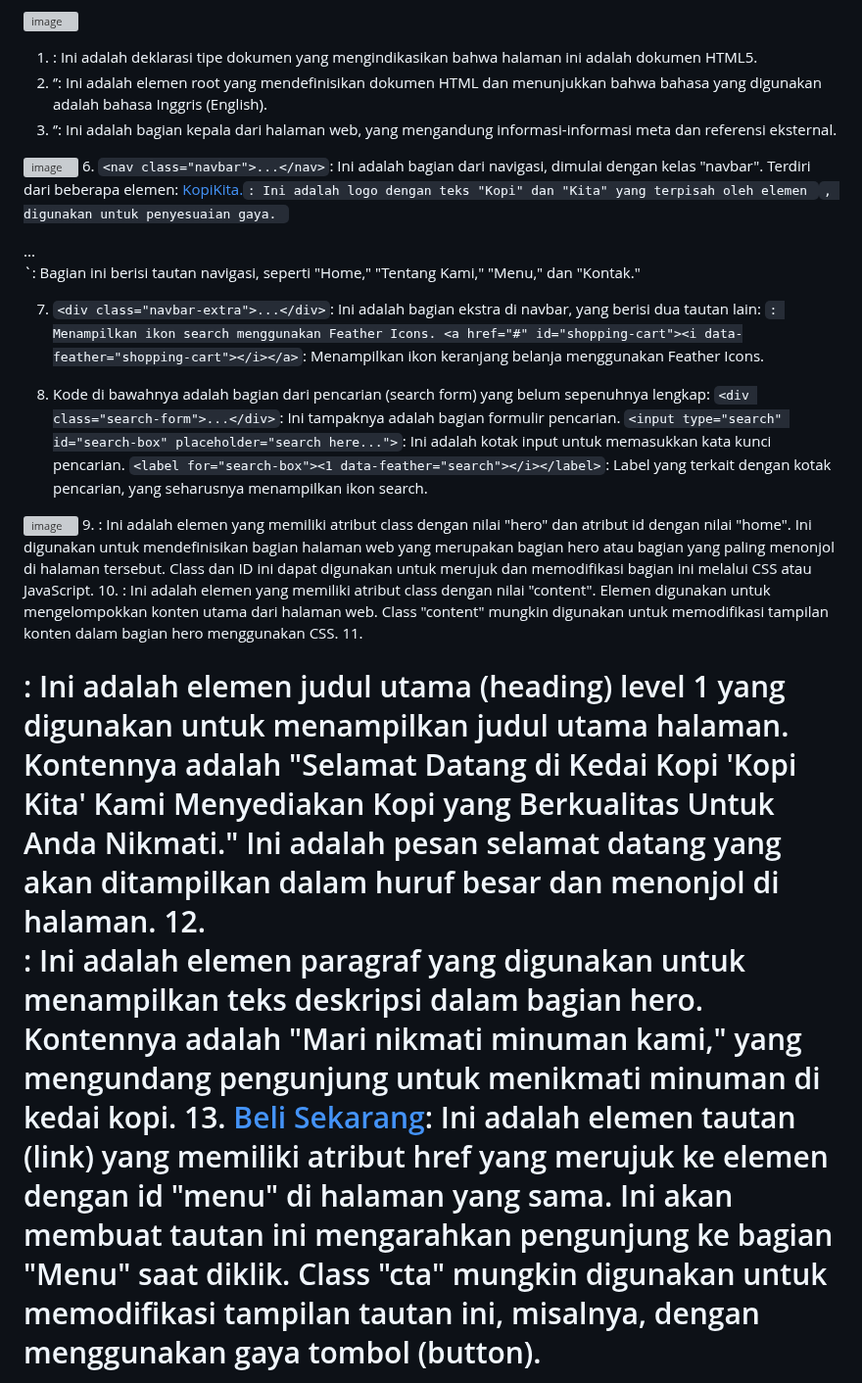
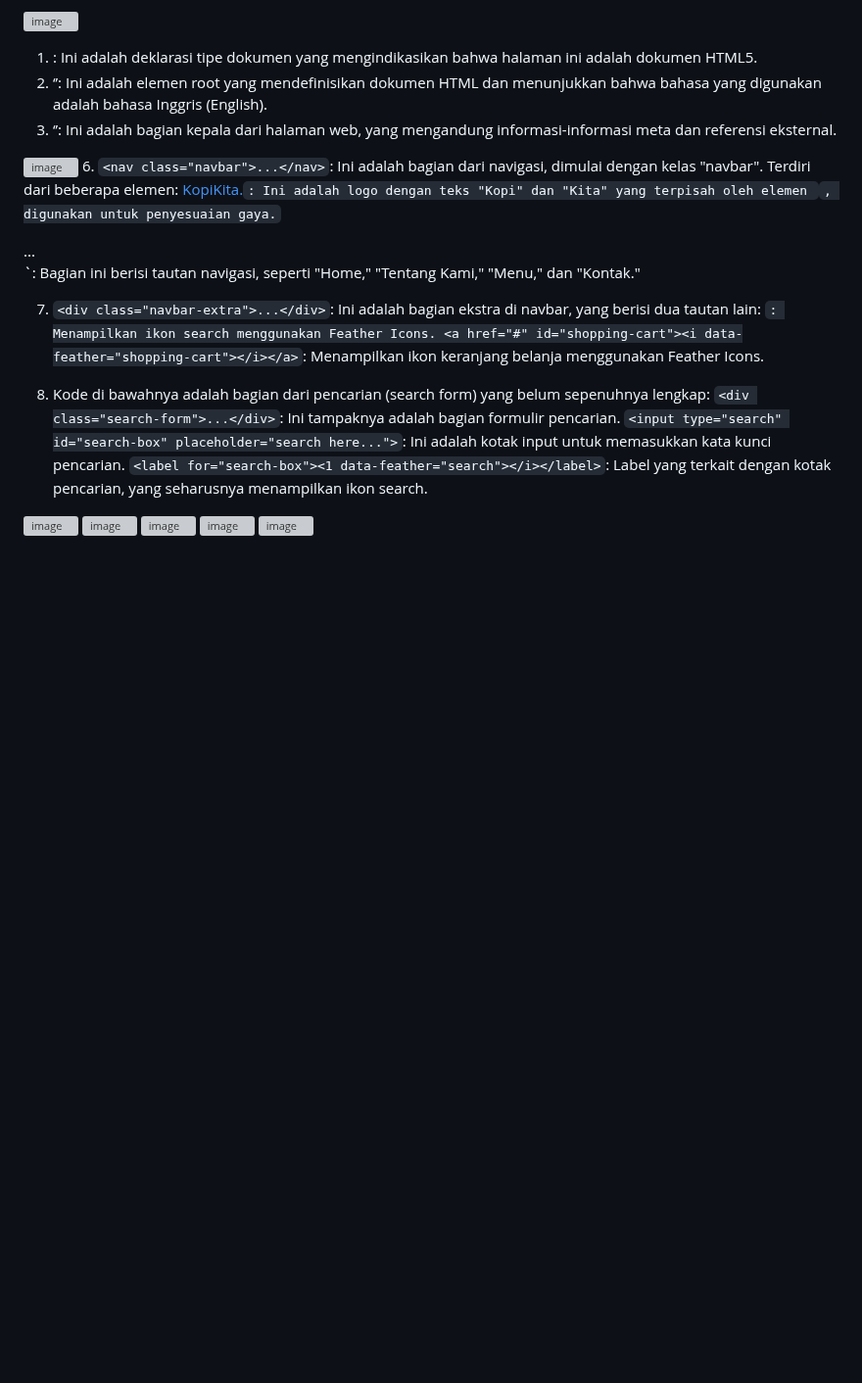
Before and after one commit to sintiyaaa73/PemWeb4_MIC, a Markdown page: README.md, the part around one of its changes. Shown at 98% size. Drawn GitHub-style; blank space fills up the shorter version; grey boxes are pictures that could not be loaded.

```diff
--- a/README.md
+++ b/README.md
@@ -245,8 +245,7 @@ PENJELASAN KODINGAN HTML
 
 ![image](https://github.com/sintiyaaa73/PemWeb4_MIC/assets/124516555/5eb8b00d-38c6-4b45-b4b8-a0ad92971e8c)
 6. `<nav class="navbar">...</nav>`: Ini adalah bagian dari navigasi, dimulai dengan kelas "navbar". Terdiri dari beberapa elemen:
-<a href="#" class="navbar-logo">Kopi<span>Kita</span>.</a>`: Ini adalah logo dengan teks "Kopi" dan "Kita" yang terpisah oleh elemen `<span>`, digunakan untuk penyesuaian gaya.
-`<div class="navbar-nav">...</div>`: Bagian ini berisi tautan navigasi, seperti "Home," "Tentang Kami," "Menu," dan "Kontak."
+<a href="#" class="navbar-logo">Kopi<span>Kita</span>.</a>`: Ini adalah logo dengan teks "Kopi" dan "Kita" yang terpisah oleh elemen `<span>`, digunakan untuk penyesuaian gaya.`<div class="navbar-nav">...</div>`: Bagian ini berisi tautan navigasi, seperti "Home," "Tentang Kami," "Menu," dan "Kontak."
 
 7. `<div class="navbar-extra">...</div>`: Ini adalah bagian ekstra di navbar, yang berisi dua tautan lain:
 <a href="#" id="search-button"><i data-feather="search"></i></a>`: Menampilkan ikon search menggunakan Feather Icons.
@@ -258,10 +257,4 @@ PENJELASAN KODINGAN HTML
 `<label for="search-box"><1 data-feather="search"></i></label>`: Label yang terkait dengan kotak pencarian, yang seharusnya menampilkan ikon search.
 
 ![image](https://github.com/sintiyaaa73/PemWeb4_MIC/assets/124516555/7a7cc06d-182c-45ee-a386-c7f880e799e8)
-9. <section class="hero" id="home">: Ini adalah elemen <section> yang memiliki atribut class dengan nilai "hero" dan atribut id dengan nilai "home". Ini digunakan untuk mendefinisikan bagian halaman web yang merupakan bagian hero atau bagian yang paling menonjol di halaman tersebut. Class dan ID ini dapat digunakan untuk merujuk dan memodifikasi bagian ini melalui CSS atau JavaScript.
-10. <main class="content">: Ini adalah elemen <main> yang memiliki atribut class dengan nilai "content". Elemen <main> digunakan untuk mengelompokkan konten utama dari halaman web. Class "content" mungkin digunakan untuk memodifikasi tampilan konten dalam bagian hero menggunakan CSS.
-11. <h1>: Ini adalah elemen judul utama (heading) level 1 yang digunakan untuk menampilkan judul utama halaman. Kontennya adalah "Selamat Datang di Kedai Kopi 'Kopi Kita' Kami Menyediakan Kopi yang Berkualitas Untuk Anda Nikmati." Ini adalah pesan selamat datang yang akan ditampilkan dalam huruf besar dan menonjol di halaman.
-12. <p>: Ini adalah elemen paragraf yang digunakan untuk menampilkan teks deskripsi dalam bagian hero. Kontennya adalah "Mari nikmati minuman kami," yang mengundang pengunjung untuk menikmati minuman di kedai kopi.
-13. <a href="#menu" class="cta">Beli Sekarang</a>: Ini adalah elemen tautan (link) yang memiliki atribut href yang merujuk ke elemen dengan id "menu" di halaman yang sama. Ini akan membuat tautan ini mengarahkan pengunjung ke bagian "Menu" saat diklik. Class "cta" mungkin digunakan untuk memodifikasi tampilan tautan ini, misalnya, dengan menggunakan gaya tombol (button).
-
 ![image](https://github.com/sintiyaaa73/PemWeb4_MIC/assets/124516555/6c100a8e-8ffa-408b-a4d7-5bd4bfee2223)
```
Also changed, not shown: other parts of README.md (+0 -10 lines).
